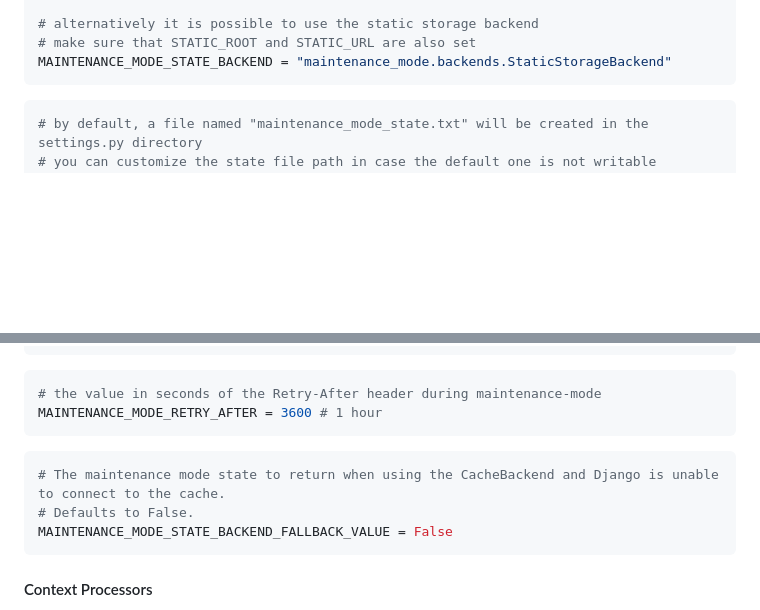
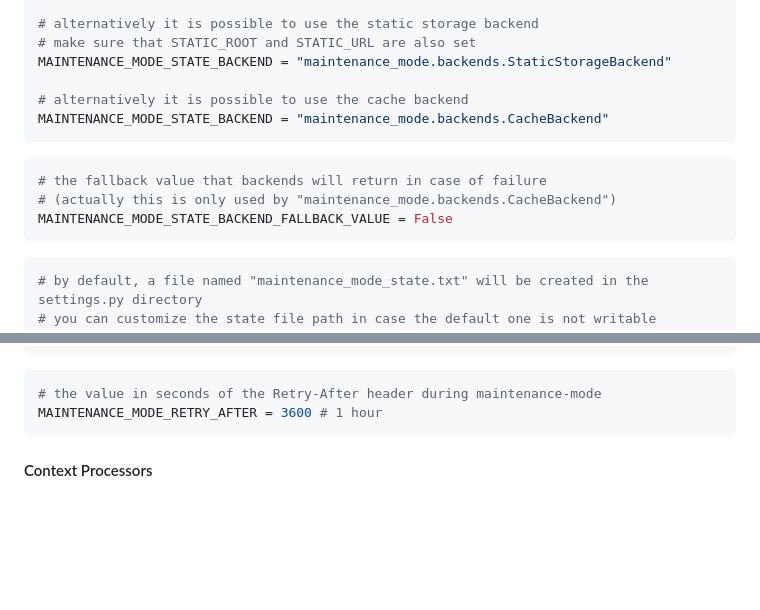
Before and after one commit to fabiocaccamo/django-maintenance-mode, a Markdown page: README.md, 2 parts joined by grey strips. GitHub-like rendering; blank space fills up the shorter version.

Commit message:
Update `README.md`. [ci skip]

````diff
--- a/README.md
+++ b/README.md
@@ -51,6 +51,15 @@ MAINTENANCE_MODE_STATE_BACKEND = "maintenance_mode.backends.DefaultStorageBacken
 # alternatively it is possible to use the static storage backend
 # make sure that STATIC_ROOT and STATIC_URL are also set
 MAINTENANCE_MODE_STATE_BACKEND = "maintenance_mode.backends.StaticStorageBackend"
+
+# alternatively it is possible to use the cache backend
+MAINTENANCE_MODE_STATE_BACKEND = "maintenance_mode.backends.CacheBackend"
+```
+
+```python
+# the fallback value that backends will return in case of failure
+# (actually this is only used by "maintenance_mode.backends.CacheBackend")
+MAINTENANCE_MODE_STATE_BACKEND_FALLBACK_VALUE = False
 ```
 
 ```python
@@ -136,12 +145,6 @@ MAINTENANCE_MODE_STATUS_CODE = 503
 ```python
 # the value in seconds of the Retry-After header during maintenance-mode
 MAINTENANCE_MODE_RETRY_AFTER = 3600 # 1 hour
-```
-
-```python
-# The maintenance mode state to return when using the CacheBackend and Django is unable to connect to the cache.
-# Defaults to False.
-MAINTENANCE_MODE_STATE_BACKEND_FALLBACK_VALUE = False
 ```
 
 #### Context Processors
````
